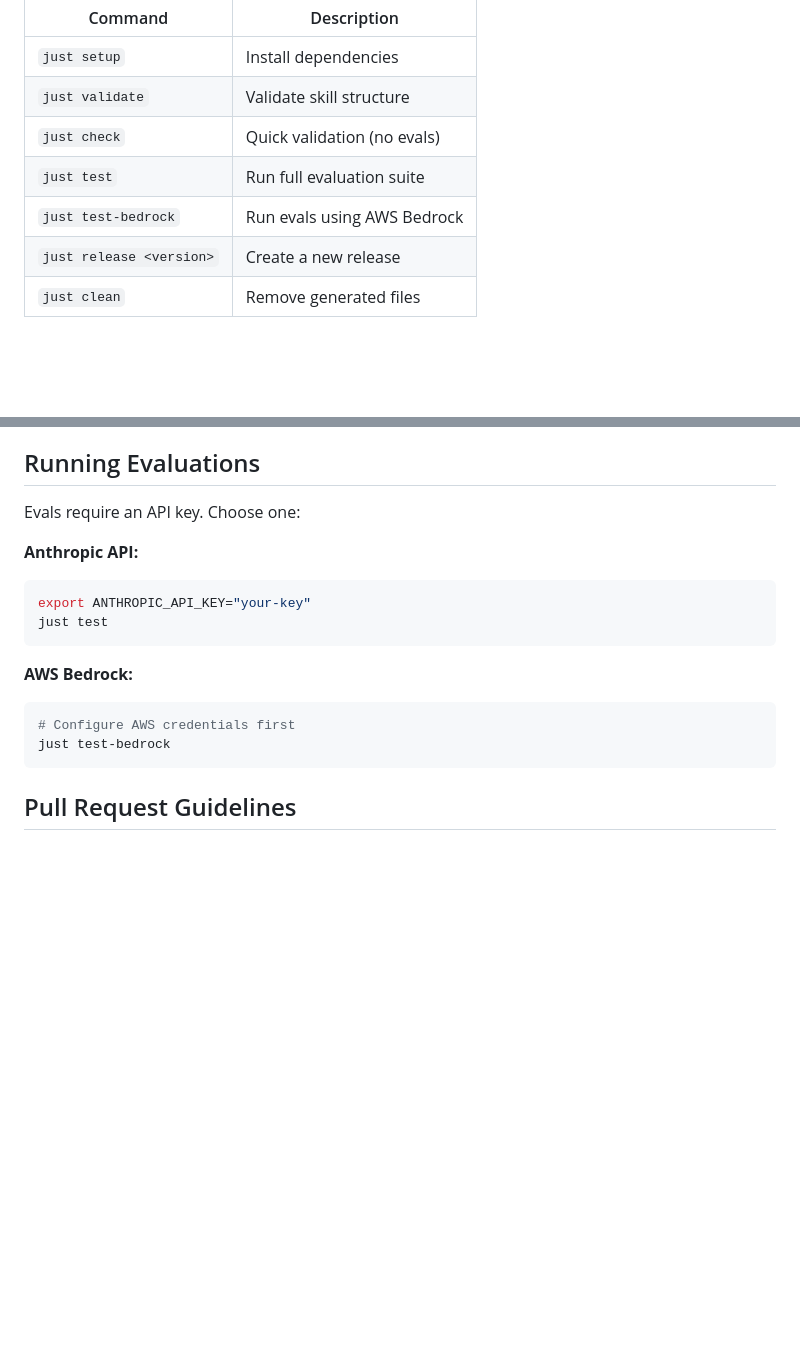
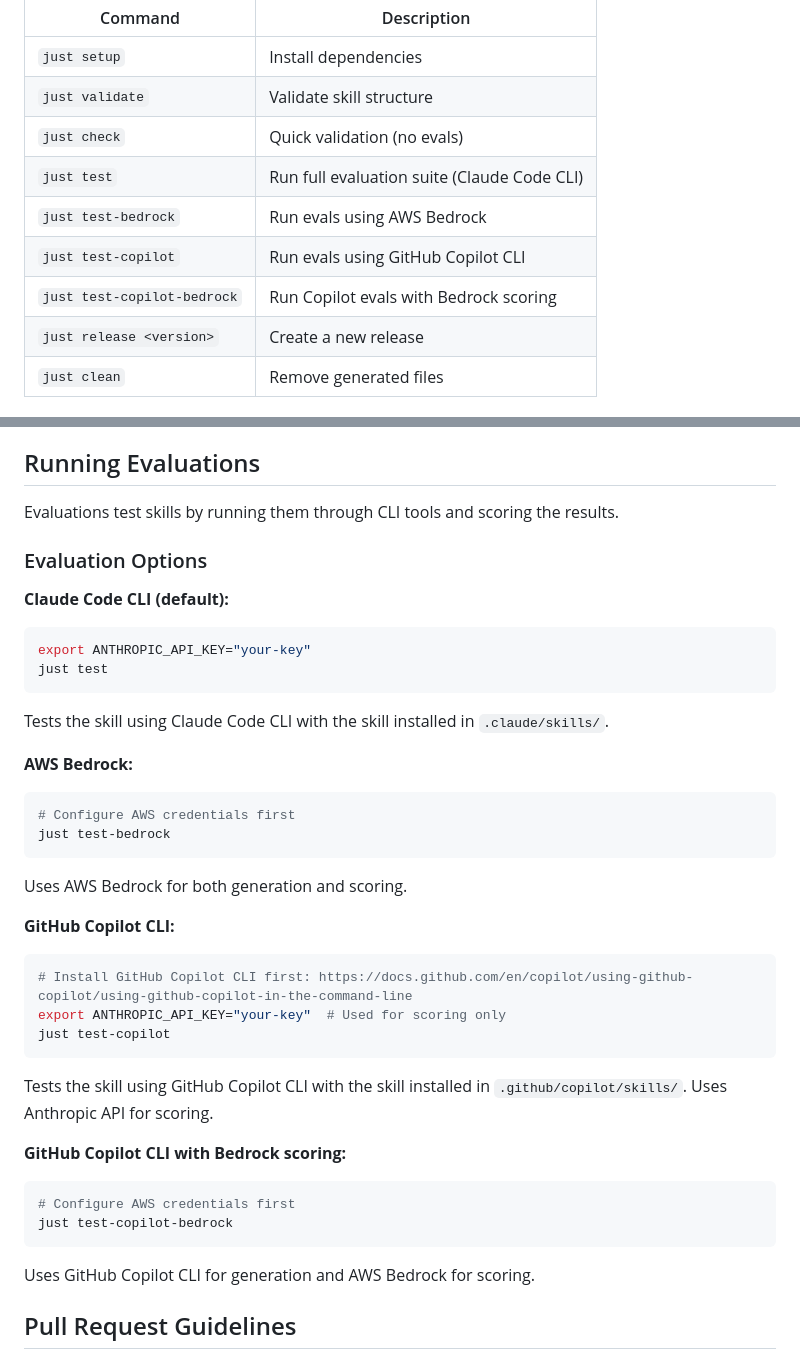
Before and after one commit to statik/skills, a Markdown page: CONTRIBUTING.md, 2 parts joined by grey strips. Rendered like a GitHub page; blank space fills up the shorter version.

Commit message:
Document test-copilot and test-copilot-bedrock in CONTRIBUTING.md
Add comprehensive documentation for all eval options:
- Claude Code CLI (default)
- AWS Bedrock
- GitHub Copilot CLI with Anthropic scoring
- GitHub Copilot CLI with Bedrock scoring

Co-Authored-By: Claude Opus 4.5 <noreply@anthropic.com>

````diff
--- a/CONTRIBUTING.md
+++ b/CONTRIBUTING.md
@@ -32,8 +32,10 @@ Run `just` to see all available commands:
 | `just setup` | Install dependencies |
 | `just validate` | Validate skill structure |
 | `just check` | Quick validation (no evals) |
-| `just test` | Run full evaluation suite |
+| `just test` | Run full evaluation suite (Claude Code CLI) |
 | `just test-bedrock` | Run evals using AWS Bedrock |
+| `just test-copilot` | Run evals using GitHub Copilot CLI |
+| `just test-copilot-bedrock` | Run Copilot evals with Bedrock scoring |
 | `just release <version>` | Create a new release |
 | `just clean` | Remove generated files |
 
@@ -78,19 +80,38 @@ See the [Agent Skills Specification](https://agentskills.io) for detailed docume
 
 ## Running Evaluations
 
-Evals require an API key. Choose one:
+Evaluations test skills by running them through CLI tools and scoring the results.
 
-**Anthropic API:**
+### Evaluation Options
+
+**Claude Code CLI (default):**
 ```bash
 export ANTHROPIC_API_KEY="your-key"
 just test
 ```
+Tests the skill using Claude Code CLI with the skill installed in `.claude/skills/`.
 
 **AWS Bedrock:**
 ```bash
 # Configure AWS credentials first
 just test-bedrock
 ```
+Uses AWS Bedrock for both generation and scoring.
+
+**GitHub Copilot CLI:**
+```bash
+# Install GitHub Copilot CLI first: https://docs.github.com/en/copilot/using-github-copilot/using-github-copilot-in-the-command-line
+export ANTHROPIC_API_KEY="your-key"  # Used for scoring only
+just test-copilot
+```
+Tests the skill using GitHub Copilot CLI with the skill installed in `.github/copilot/skills/`. Uses Anthropic API for scoring.
+
+**GitHub Copilot CLI with Bedrock scoring:**
+```bash
+# Configure AWS credentials first
+just test-copilot-bedrock
+```
+Uses GitHub Copilot CLI for generation and AWS Bedrock for scoring.
 
 ## Pull Request Guidelines
 
````
